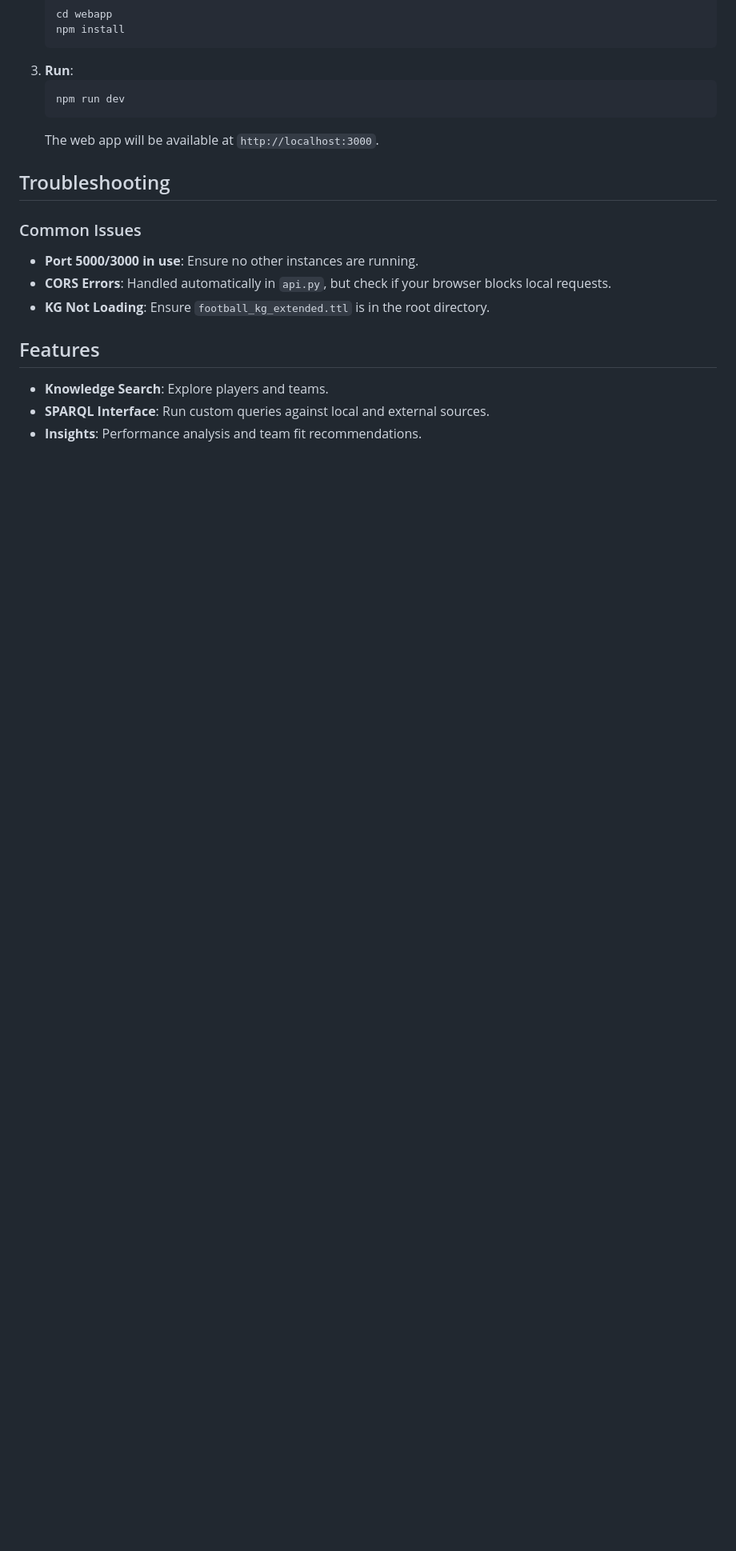
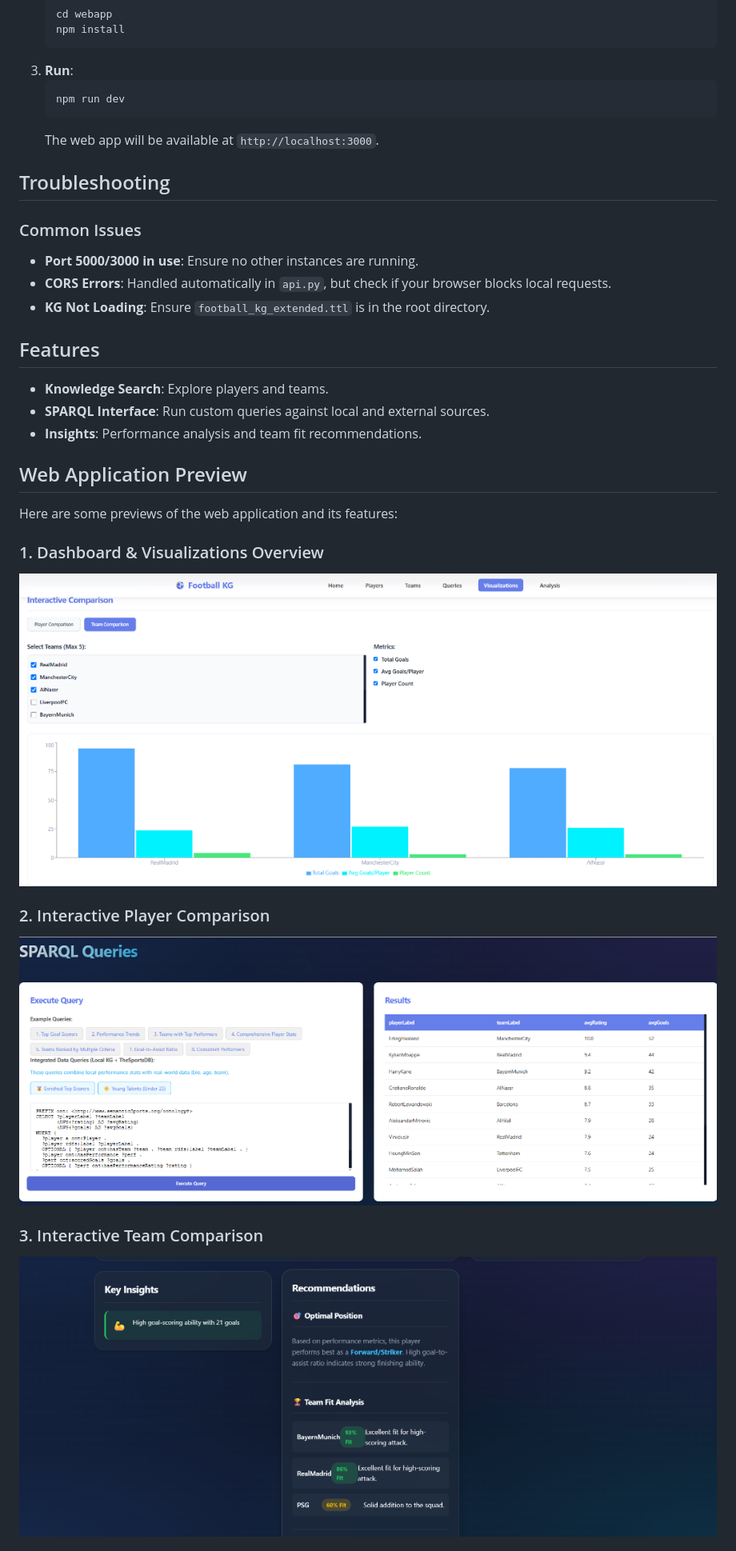
Before and after one commit to mohamedhussein24/football-kg, a Markdown page: README.md, the part around one of its changes. Shown at 80% size. GitHub-like rendering; pictures changed too: screenshots/dashboard.png (added), screenshots/player_comparison.png (added), screenshots/team_comparison.png (added); blank space fills up the shorter version.

Commit message:
docs: add webapp screenshots and update README

```diff
--- a/README.md
+++ b/README.md
@@ -56,3 +56,17 @@ football-kg/
 - **Knowledge Search**: Explore players and teams.
 - **SPARQL Interface**: Run custom queries against local and external sources.
 - **Insights**: Performance analysis and team fit recommendations.
+
+## Web Application Preview
+
+Here are some previews of the web application and its features:
+
+### 1. Dashboard & Visualizations Overview
+![Dashboard](screenshots/dashboard.png)
+
+### 2. Interactive Player Comparison
+![Player Comparison](screenshots/player_comparison.png)
+
+### 3. Interactive Team Comparison
+![Team Comparison](screenshots/team_comparison.png)
+
```
Also changed, not shown: other parts of README.md (+5 -0 lines), screenshots/insights.png (added), screenshots/queries.png (added).
